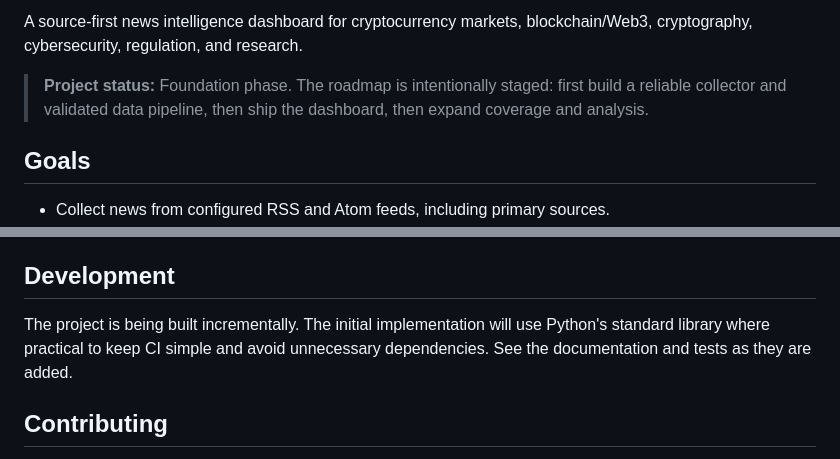
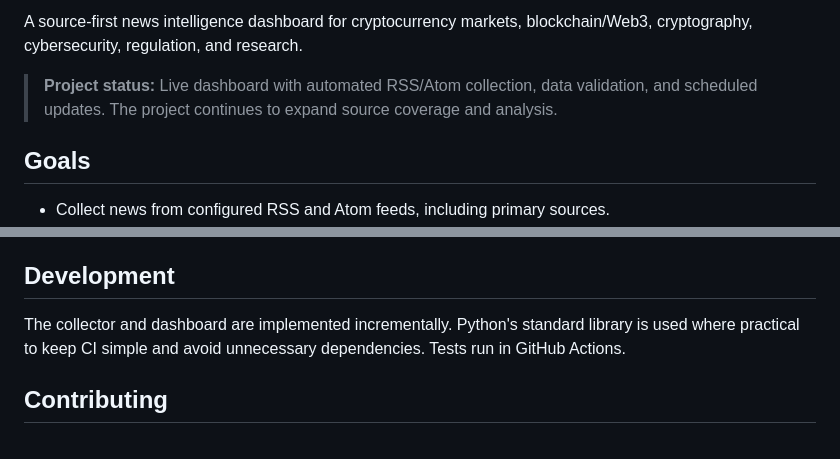
Before and after one commit to pavel9213/crypto-news-radar, a Markdown page: README.md, 2 parts joined by grey strips. Rendered like a GitHub page.

```diff
--- a/README.md
+++ b/README.md
@@ -2,7 +11,7 @@
 
 A source-first news intelligence dashboard for cryptocurrency markets, blockchain/Web3, cryptography, cybersecurity, regulation, and research.
 
-> **Project status:** Foundation phase. The roadmap is intentionally staged: first build a reliable collector and validated data pipeline, then ship the dashboard, then expand coverage and analysis.
+> **Project status:** Live dashboard with automated RSS/Atom collection, data validation, and scheduled updates. The project continues to expand source coverage and analysis.
 
 ## Goals
 
@@ -65,7 +74,7 @@ Coverage will expand over time; no aggregator can guarantee every news item worl
 
 ## Development
 
-The project is being built incrementally. The initial implementation will use Python's standard library where practical to keep CI simple and avoid unnecessary dependencies. See the documentation and tests as they are added.
+The collector and dashboard are implemented incrementally. Python's standard library is used where practical to keep CI simple and avoid unnecessary dependencies. Tests run in GitHub Actions.
 
 ## Contributing
 
```
Also changed, not shown: other parts of README.md (+9 -0 lines).
